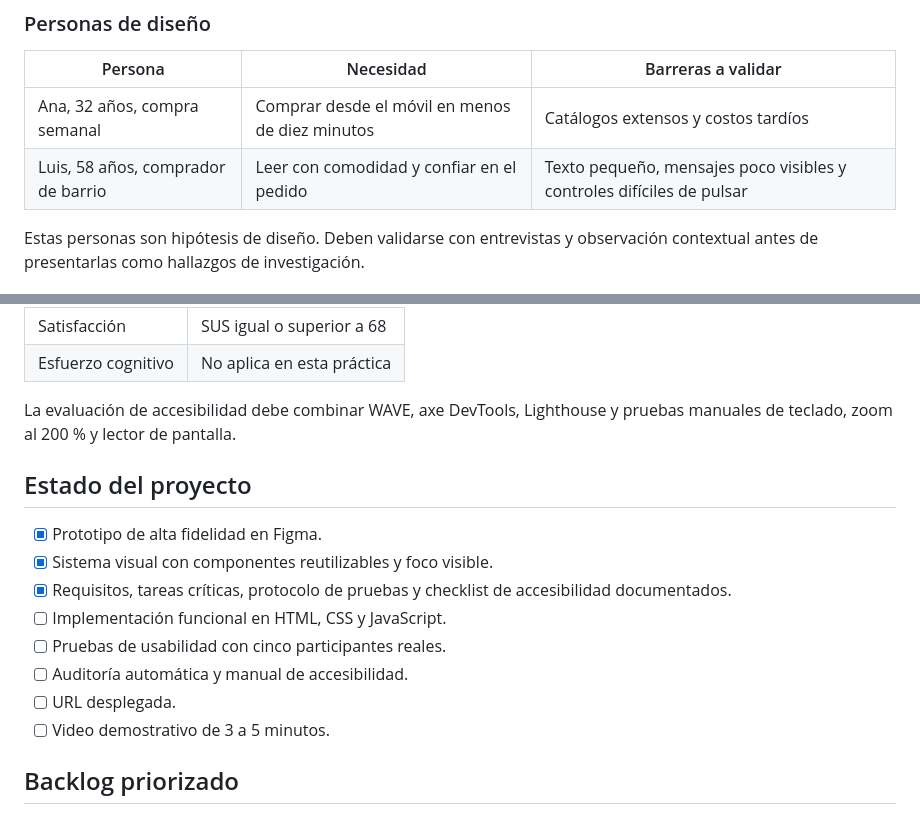
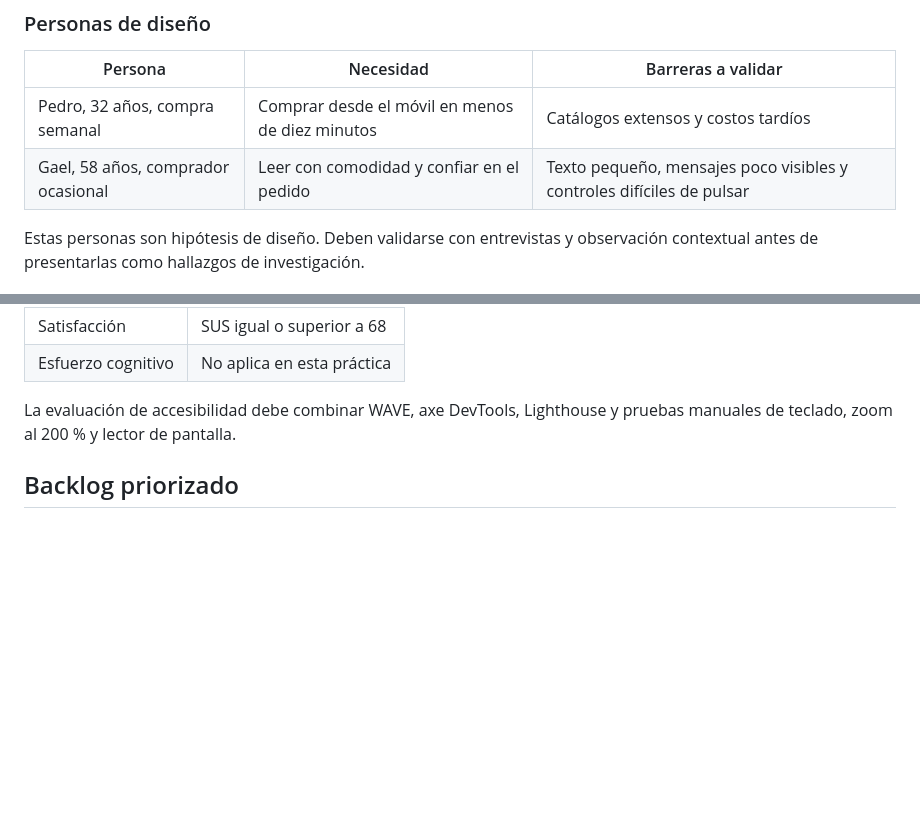
Before and after one commit to GamaVr/Practica_laboratorio, a Markdown page: README.md, 2 parts joined by grey strips. Drawn GitHub-style; blank space fills up the shorter version.

```diff
--- a/README.md
+++ b/README.md
@@ -31,8 +31,8 @@ La aplicación está dirigida a personas adultas que compran alimentos para su h
 
 | Persona | Necesidad | Barreras a validar |
 | --- | --- | --- |
-| Ana, 32 años, compra semanal | Comprar desde el móvil en menos de diez minutos | Catálogos extensos y costos tardíos |
-| Luis, 58 años, comprador de barrio | Leer con comodidad y confiar en el pedido | Texto pequeño, mensajes poco visibles y controles difíciles de pulsar |
+| Pedro, 32 años, compra semanal | Comprar desde el móvil en menos de diez minutos | Catálogos extensos y costos tardíos |
+| Gael, 58 años, comprador ocasional | Leer con comodidad y confiar en el pedido | Texto pequeño, mensajes poco visibles y controles difíciles de pulsar |
 
 Estas personas son hipótesis de diseño. Deben validarse con entrevistas y observación contextual antes de presentarlas como hallazgos de investigación.
 
@@ -114,17 +114,6 @@ Se deben realizar al menos cinco sesiones de usabilidad con personas externas al
 
 La evaluación de accesibilidad debe combinar WAVE, axe DevTools, Lighthouse y pruebas manuales de teclado, zoom al 200 % y lector de pantalla.
 
-## Estado del proyecto
-
-- [x] Prototipo de alta fidelidad en Figma.
-- [x] Sistema visual con componentes reutilizables y foco visible.
-- [x] Requisitos, tareas críticas, protocolo de pruebas y checklist de accesibilidad documentados.
-- [ ] Implementación funcional en HTML, CSS y JavaScript.
-- [ ] Pruebas de usabilidad con cinco participantes reales.
-- [ ] Auditoría automática y manual de accesibilidad.
-- [ ] URL desplegada.
-- [ ] Video demostrativo de 3 a 5 minutos.
-
 ## Backlog priorizado
 
 1. Implementar el flujo completo de T1 a T4.
```
